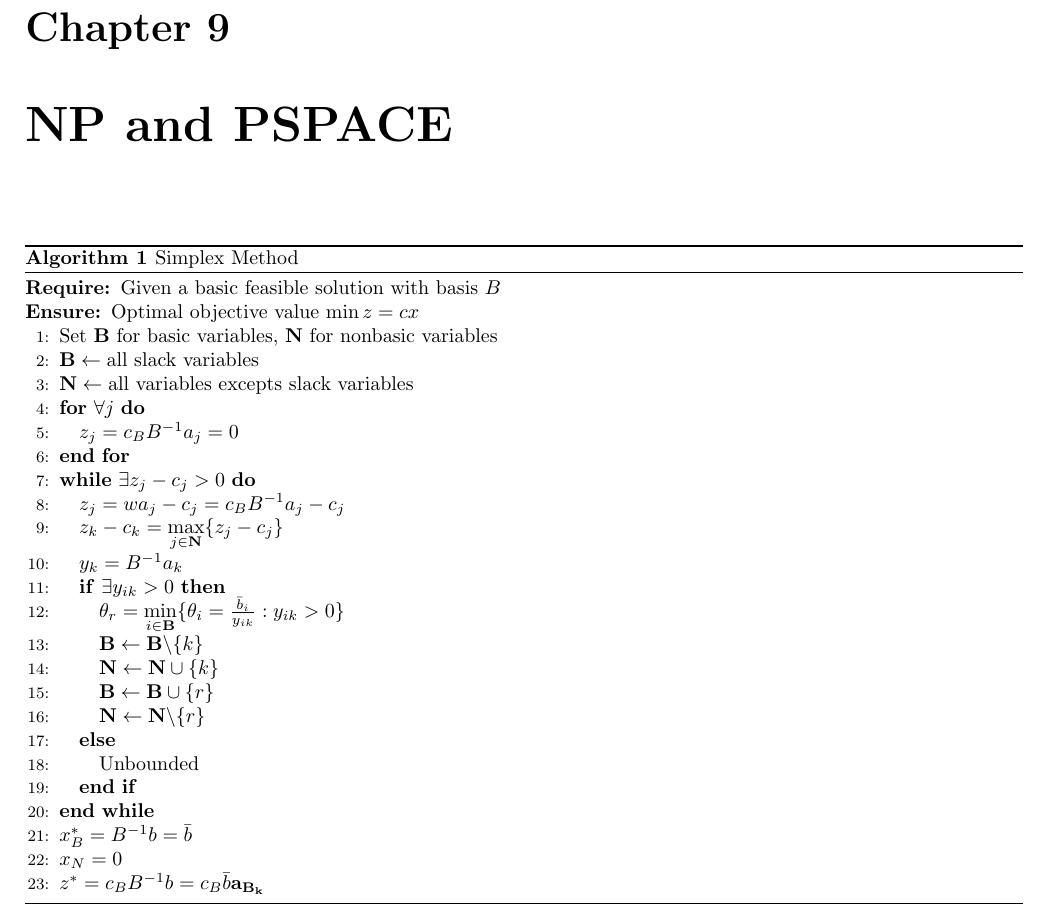
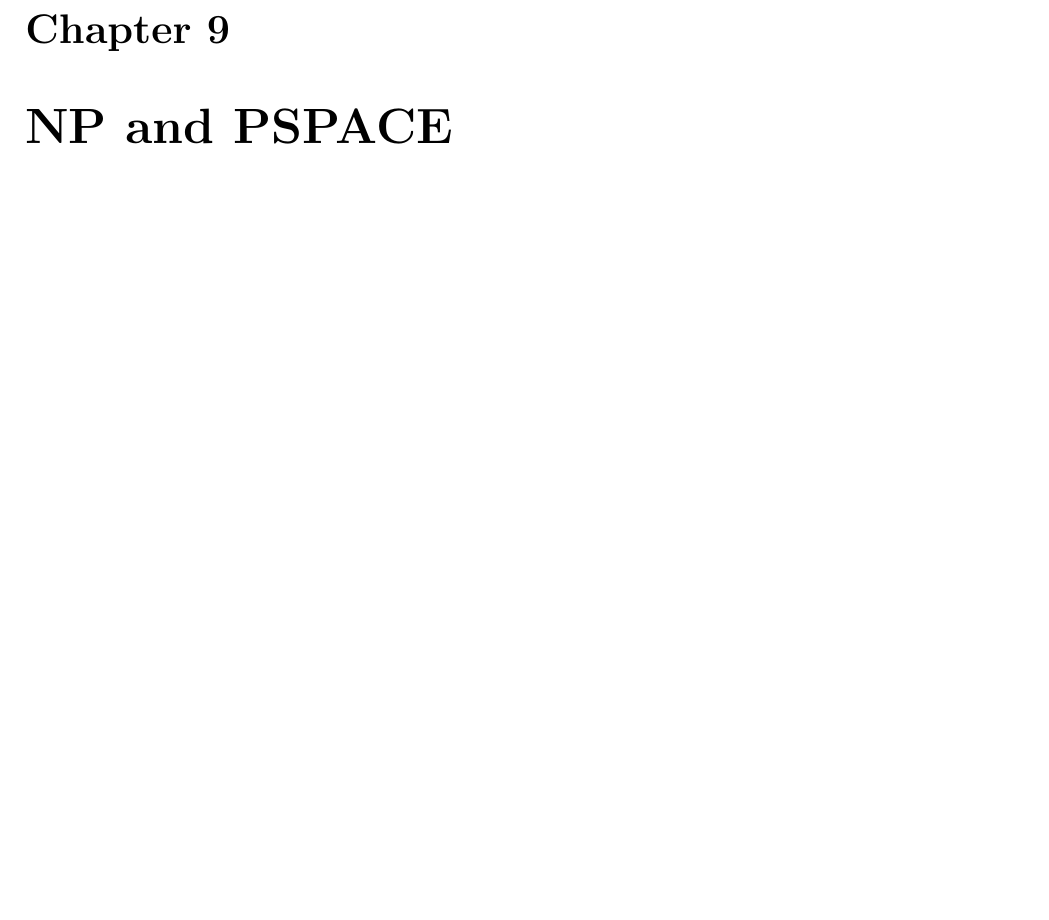
Before and after one commit to isaac0821/OR-Notes, a LaTeX thesis (Notes_for_Operations_Research_and_More.tex, which reads 05-Algorithms.tex): part of page 27 of 27, cut so that both start at the same text, the shorter picture padded with empty space. Compiled offline with pdfLaTeX.

Commit message:
Notes for complexity

```diff
--- a/05-Algorithms.tex
+++ b/05-Algorithms.tex
@@ -281,35 +281,3 @@
 		\section{van Emde Boas Trees}
 
 	\chapter{NP and PSPACE}
-
-
-				\begin{algorithm}[h!]
-					\caption{Simplex Method}
-					\begin{algorithmic}[1]
-						\REQUIRE Given a basic feasible solution with basis $B$
-						\ENSURE Optimal objective value $\min z= cx$
-						\STATE Set $\mathbf{B}$ for basic variables, $\mathbf{N}$ for nonbasic variables
-						\STATE $\mathbf{B} \gets \text{all slack variables}$
-						\STATE $\mathbf{N} \gets \text{all variables excepts slack variables}$
-						\FOR{$\forall j$}
-							\STATE $z_j=c_BB^{-1}a_j=0$
-						\ENDFOR
-						\WHILE{$\exists z_j-c_j > 0$}
-							\STATE $z_j=wa_j-c_j=c_BB^{-1}a_j-c_j$
-							\STATE $z_k-c_k=\max\limits_{j \in \mathbf{N}}\{z_j-c_j\}$
-							\STATE $y_k=B^{-1}a_k$
-							\IF{$\exists y_{ik} >0$}
-								\STATE $\theta_r=\min\limits_{i \in \mathbf{B}}\{\theta_i=\frac{\bar{b}_i}{y_{ik}}:y_{ik}>0\}$
-								\STATE $\mathbf{B} \gets \mathbf{B} \backslash \{k\}$
-								\STATE $\mathbf{N} \gets \mathbf{N} \cup \{k\}$
-								\STATE $\mathbf{B} \gets \mathbf{B} \cup \{r\}$
-								\STATE $\mathbf{N} \gets \mathbf{N} \backslash \{r\}$
-							\ELSE
-								\STATE Unbounded
-							\ENDIF
-						\ENDWHILE
-						\STATE $x_B^*=B^{-1}b=\bar{b}$
-						\STATE $x_N=0$
-						\STATE $z^*=c_BB^{-1}b=c_B\bar{b}\mathbf{a_{B_k}}$
-					\end{algorithmic}
-				\end{algorithm}
```
Also changed, not shown: 00-Preliminary_Topics.bbl (deleted), 2 other files.
